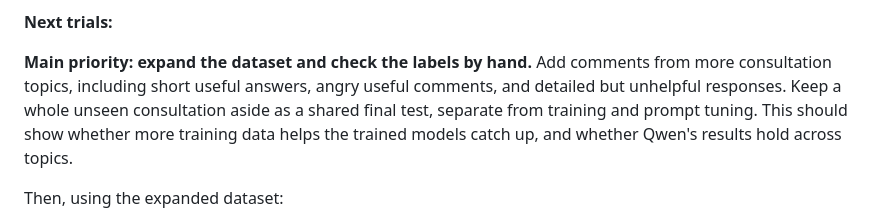
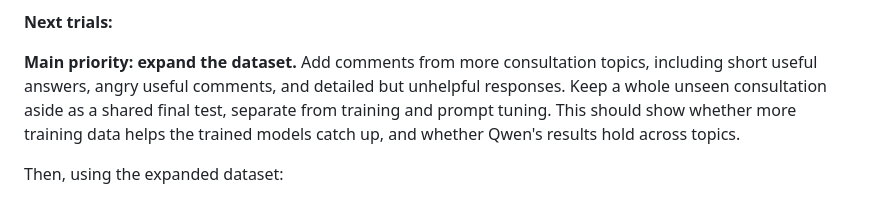
Before and after one commit to Daniel-Cocos/Better-District, a Markdown page: research/README.md, the part around the change. GitHub-like rendering.

Commit message:
docs(research): rephrase main priority section in research

```diff
--- a/research/README.md
+++ b/research/README.md
@@ -115,7 +115,7 @@ We expanded from 120 to **310 comments, including 73 unhelpful ones**. The new t
 
 **Next trials:**
 
-**Main priority: expand the dataset and check the labels by hand.** Add comments from more consultation topics, including short useful answers, angry useful comments, and detailed but unhelpful responses. Keep a whole unseen consultation aside as a shared final test, separate from training and prompt tuning. This should show whether more training data helps the trained models catch up, and whether Qwen's results hold across topics.
+**Main priority: expand the dataset.** Add comments from more consultation topics, including short useful answers, angry useful comments, and detailed but unhelpful responses. Keep a whole unseen consultation aside as a shared final test, separate from training and prompt tuning. This should show whether more training data helps the trained models catch up, and whether Qwen's results hold across topics.
 
 Then, using the expanded dataset:
 
```
